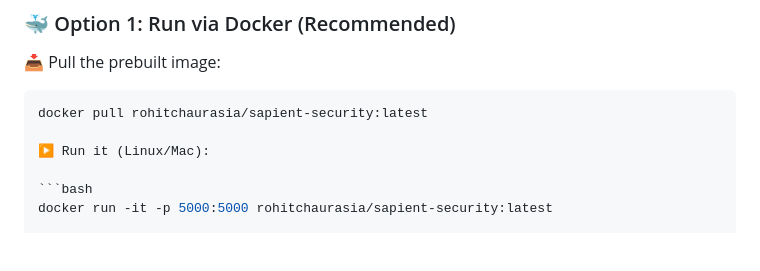
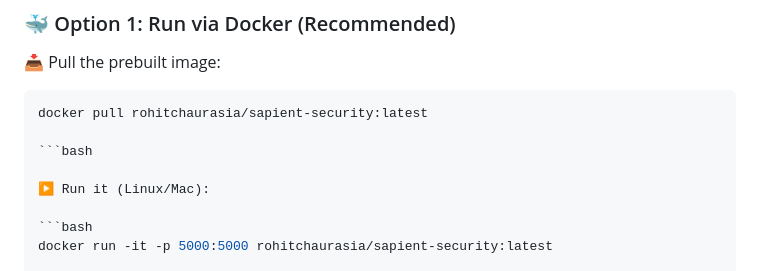
Before and after one commit to rc-thearchitect/sapient-security, a Markdown page: README.md, the part around the change. Rendered like a GitHub page; blank space fills up the shorter version.

````diff
--- a/README.md
+++ b/README.md
@@ -68,6 +68,8 @@ Sapient can run either via **Docker (preferred)** or **local Python environment*
 
 ```bash
 docker pull rohitchaurasia/sapient-security:latest
+
+```bash
 
 ▶️ Run it (Linux/Mac):
 
````
